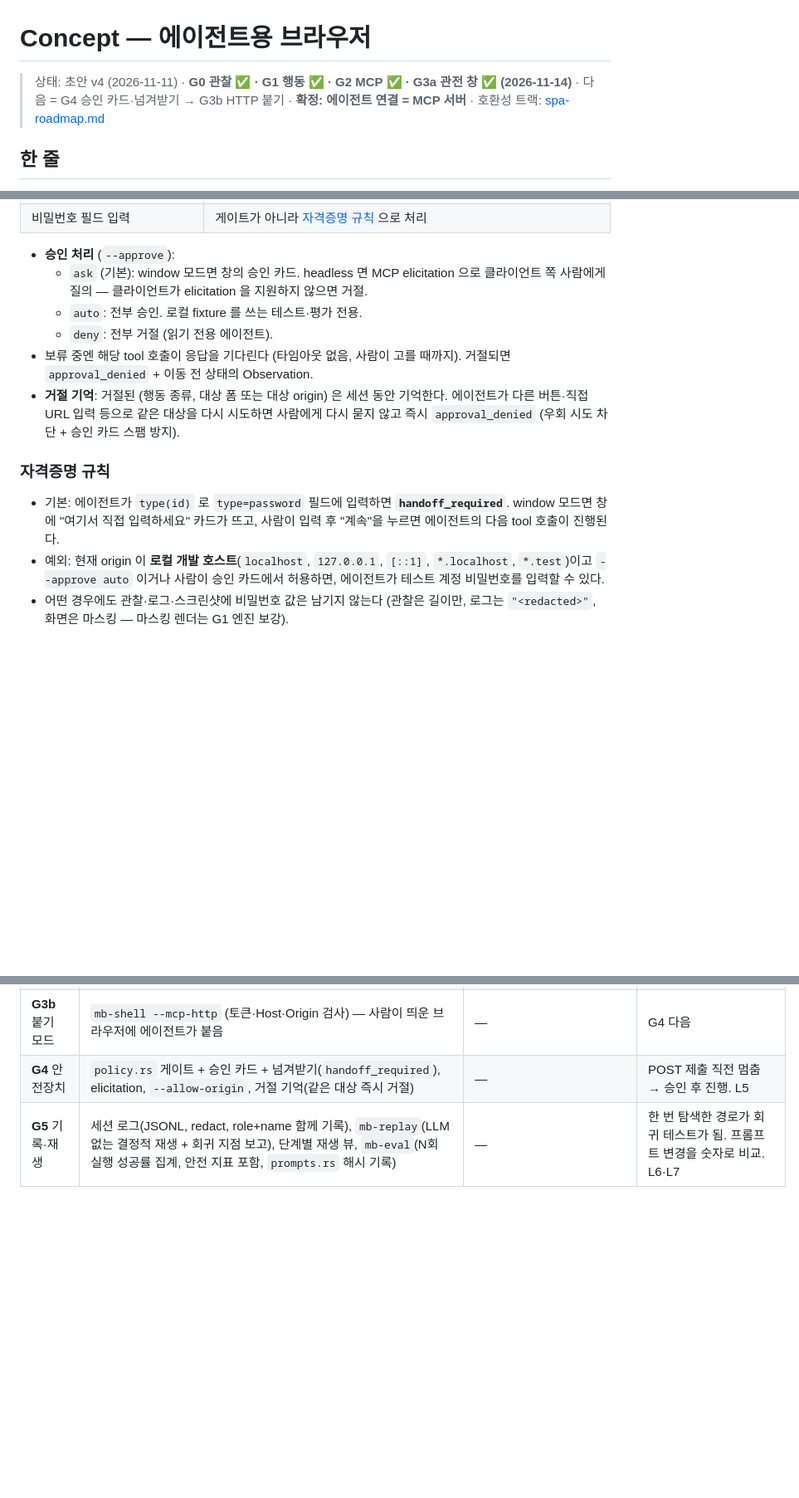
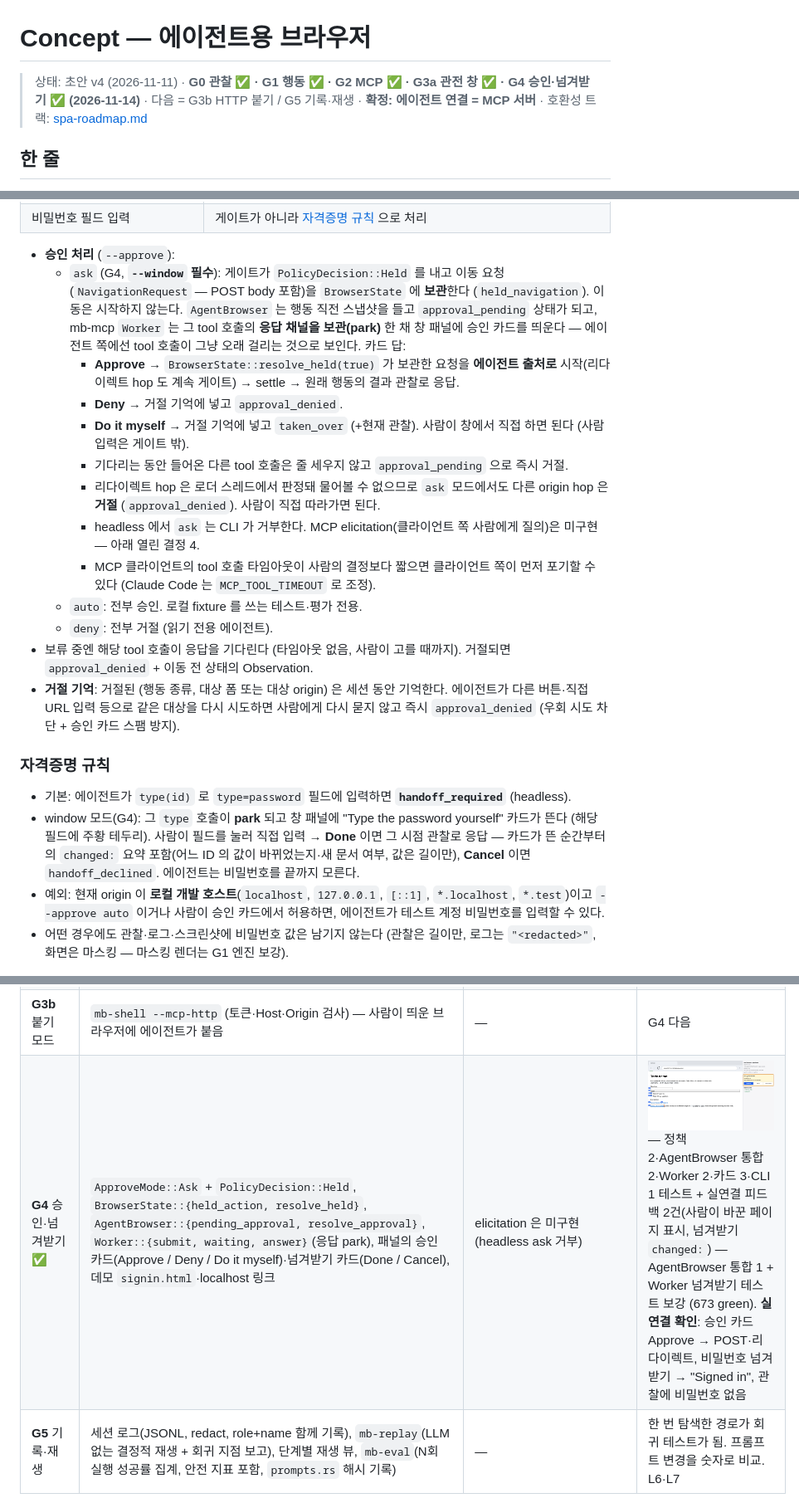
Before and after one commit to Electornic/mini-browser, a Markdown page: docs/concept.md, 3 parts joined by grey strips. Shown at 83% size. Drawn GitHub-style; pictures changed too: docs/images/g4-approval-card.png (added); blank space fills up the shorter version.

```diff
--- a/docs/concept.md
+++ b/docs/concept.md
@@ -1,6 +1,6 @@
 # Concept — 에이전트용 브라우저
 
-> 상태: 초안 v4 (2026-11-11) · **G0 관찰 ✅ · G1 행동 ✅ · G2 MCP ✅ · G3a 관전 창 ✅ (2026-11-14)** · 다음 = G4 승인 카드·넘겨받기 → G3b HTTP 붙기 · **확정: 에이전트 연결 = MCP 서버** · 호환성 트랙: [spa-roadmap.md](spa-roadmap.md)
+> 상태: 초안 v4 (2026-11-11) · **G0 관찰 ✅ · G1 행동 ✅ · G2 MCP ✅ · G3a 관전 창 ✅ · G4 승인·넘겨받기 ✅ (2026-11-14)** · 다음 = G3b HTTP 붙기 / G5 기록·재생 · **확정: 에이전트 연결 = MCP 서버** · 호환성 트랙: [spa-roadmap.md](spa-roadmap.md)
 
 ## 한 줄
 
@@ -282,7 +285,14 @@ G0 구현 ([mb-agent/src/index.rs](../crates/mb-agent/src/index.rs), [role.rs](.
 | 비밀번호 필드 입력 | 게이트가 아니라 [자격증명 규칙](#자격증명-규칙) 으로 처리 |
 
 - **승인 처리** (`--approve`):
-  - `ask` (기본): window 모드면 창의 승인 카드. headless 면 MCP elicitation 으로 클라이언트 쪽 사람에게 질의 — 클라이언트가 elicitation 을 지원하지 않으면 거절.
+  - `ask` (G4, **`--window` 필수**): 게이트가 `PolicyDecision::Held` 를 내고 이동 요청(`NavigationRequest` — POST body 포함)을 `BrowserState` 에 **보관**한다 (`held_navigation`). 이동은 시작하지 않는다. `AgentBrowser` 는 행동 직전 스냅샷을 들고 `approval_pending` 상태가 되고, mb-mcp `Worker` 는 그 tool 호출의 **응답 채널을 보관(park)** 한 채 창 패널에 승인 카드를 띄운다 — 에이전트 쪽에선 tool 호출이 그냥 오래 걸리는 것으로 보인다. 카드 답:
+    - **Approve** → `BrowserState::resolve_held(true)` 가 보관한 요청을 **에이전트 출처로** 시작(리다이렉트 hop 도 계속 게이트) → settle → 원래 행동의 결과 관찰로 응답.
+    - **Deny** → 거절 기억에 넣고 `approval_denied`.
+    - **Do it myself** → 거절 기억에 넣고 `taken_over` (+현재 관찰). 사람이 창에서 직접 하면 된다 (사람 입력은 게이트 밖).
+    - 기다리는 동안 들어온 다른 tool 호출은 줄 세우지 않고 `approval_pending` 으로 즉시 거절.
+    - 리다이렉트 hop 은 로더 스레드에서 판정돼 물어볼 수 없으므로 `ask` 모드에서도 다른 origin hop 은 **거절** (`approval_denied`). 사람이 직접 따라가면 된다.
+    - headless 에서 `ask` 는 CLI 가 거부한다. MCP elicitation(클라이언트 쪽 사람에게 질의)은 미구현 — 아래 열린 결정 4.
+    - MCP 클라이언트의 tool 호출 타임아웃이 사람의 결정보다 짧으면 클라이언트 쪽이 먼저 포기할 수 있다 (Claude Code 는 `MCP_TOOL_TIMEOUT` 로 조정).
   - `auto`: 전부 승인. 로컬 fixture 를 쓰는 테스트·평가 전용.
   - `deny`: 전부 거절 (읽기 전용 에이전트).
 - 보류 중엔 해당 tool 호출이 응답을 기다린다 (타임아웃 없음, 사람이 고를 때까지). 거절되면 `approval_denied` + 이동 전 상태의 Observation.
@@ -290,7 +300,8 @@ G0 구현 ([mb-agent/src/index.rs](../crates/mb-agent/src/index.rs), [role.rs](.
 
 ### 자격증명 규칙
 
-- 기본: 에이전트가 `type(id)` 로 `type=password` 필드에 입력하면 **`handoff_required`**. window 모드면 창에 "여기서 직접 입력하세요" 카드가 뜨고, 사람이 입력 후 "계속"을 누르면 에이전트의 다음 tool 호출이 진행된다.
+- 기본: 에이전트가 `type(id)` 로 `type=password` 필드에 입력하면 **`handoff_required`** (headless).
+- window 모드(G4): 그 `type` 호출이 **park** 되고 창 패널에 "Type the password yourself" 카드가 뜬다 (해당 필드에 주황 테두리). 사람이 필드를 눌러 직접 입력 → **Done** 이면 그 시점 관찰로 응답 — 카드가 뜬 순간부터의 `changed:` 요약 포함(어느 ID 의 값이 바뀌었는지·새 문서 여부, 값은 길이만), **Cancel** 이면 `handoff_declined`. 에이전트는 비밀번호를 끝까지 모른다.
 - 예외: 현재 origin 이 **로컬 개발 호스트**(`localhost`, `127.0.0.1`, `[::1]`, `*.localhost`, `*.test`)이고 `--approve auto` 이거나 사람이 승인 카드에서 허용하면, 에이전트가 테스트 계정 비밀번호를 입력할 수 있다.
 - 어떤 경우에도 관찰·로그·스크린샷에 비밀번호 값은 남기지 않는다 (관찰은 길이만, 로그는 `"<redacted>"`, 화면은 마스킹 — 마스킹 렌더는 G1 엔진 보강).
 
@@ -602,7 +613,7 @@ stdio transport 에서 **stdout 은 JSON-RPC 전용**이다. 한 줄이라도
 | **G2** MCP ✅ | [`crates/mb-mcp`](../crates/mb-mcp): `cli.rs`(옵션), `prompts.rs`, `worker.rs`(브라우저 스레드·`Job` 채널·`repeat_count`·패닉 시 재생성), `server.rs`(rmcp tool 10개, 관찰=텍스트 2개 / 에러=JSON+관찰 / 스크린샷=PNG image). mb-agent 에 `screenshot`·`wait_for`·`to_blocks`·`system_fonts` 추가. 추천 skill [`examples/claude-skill/mini-browser-testing`](../examples/claude-skill/mini-browser-testing/SKILL.md), 데모 페이지 [`examples/agent-demo`](../examples/agent-demo) | `--window`(G3), `--approve ask`(G4), `--log`(G5) 는 아직 — 넘기면 명확한 에러 | L4 e2e 4개(실제 바이너리 + JSON-RPC: tools/list, navigate→click→back, 에러·repeat_count, PNG), CLI·worker 단위 테스트. **Claude Code 실연결 데모는 사용자 등록 후 확인 필요** (중첩 `claude -p` 는 이 환경에서 401) |
 | **G3a** 관전 창 ✅ | `mb-mcp --window` ([window_mode.rs](../crates/mb-mcp/src/window_mode.rs), [overlay.rs](../crates/mb-mcp/src/overlay.rs)): 메인 스레드 winit 루프가 프레임마다 에이전트 Job 을 처리(MCP 스레드가 큐에 넣고 wake), 사람 입력은 `human_frame`(게이트 대상 아님), ID 배지(요소 왼쪽 여백, 자리 없으면 모서리)·마지막 대상 주황 테두리·오른쪽 300px 패널(정책·타임라인, 700px 미만이면 생략). 창 닫힘 → 이후 호출 `browser_closed`, 클라이언트 종료 → 프로세스 종료. `--preview` PNG 렌더 | `mb-shell` = lib + bin, `Worker` 구조체(헤드리스·창 공용, 타임라인), `AgentBrowser::{set_viewport, human_frame, element_boxes, last_target}` | ![관전 창](images/g3-observation-window.png) — 오버레이·패널 단위 테스트 5개. **실제 창은 사용자 확인 필요** (GUI) |
 | **G3b** 붙기 모드 | `mb-shell --mcp-http` (토큰·Host·Origin 검사) — 사람이 띄운 브라우저에 에이전트가 붙음 | — | G4 다음 |
-| **G4** 안전장치 | `policy.rs` 게이트 + 승인 카드 + 넘겨받기(`handoff_required`), elicitation, `--allow-origin`, 거절 기억(같은 대상 즉시 거절) | — | POST 제출 직전 멈춤 → 승인 후 진행. L5 |
+| **G4** 승인·넘겨받기 ✅ | `ApproveMode::Ask` + `PolicyDecision::Held`, `BrowserState::{held_action, resolve_held}`, `AgentBrowser::{pending_approval, resolve_approval}`, `Worker::{submit, waiting, answer}`(응답 park), 패널의 승인 카드(Approve / Deny / Do it myself)·넘겨받기 카드(Done / Cancel), 데모 `signin.html`·localhost 링크 | elicitation 은 미구현(headless ask 거부) | ![승인 카드](images/g4-approval-card.png) — 정책 2·AgentBrowser 통합 2·Worker 2·카드 3·CLI 1 테스트 + 실연결 피드백 2건(사람이 바꾼 페이지 표시, 넘겨받기 `changed:`) — AgentBrowser 통합 1 + Worker 넘겨받기 테스트 보강 (673 green). **실연결 확인**: 승인 카드 Approve → POST·리다이렉트, 비밀번호 넘겨받기 → "Signed in", 관찰에 비밀번호 없음 |
 | **G5** 기록·재생 | 세션 로그(JSONL, redact, role+name 함께 기록), `mb-replay`(LLM 없는 결정적 재생 + 회귀 지점 보고), 단계별 재생 뷰, `mb-eval`(N회 실행 성공률 집계, 안전 지표 포함, `prompts.rs` 해시 기록) | — | 한 번 탐색한 경로가 회귀 테스트가 됨. 프롬프트 변경을 숫자로 비교. L6·L7 |
 
 - G4 의 게이트 **판정 로직**은 G1 에서 입력 출처 태그와 함께 먼저 들어간다 (`--approve auto|deny` 만). G4 는 사람에게 묻는 UI(`ask`)·넘겨받기·elicitation 을 붙이는 단계.
```
Also changed, not shown: other parts of docs/concept.md (+11 -3 lines), AGENTS.md (+3 -3 lines), README.md (+8 -0 lines), 14 other files.
